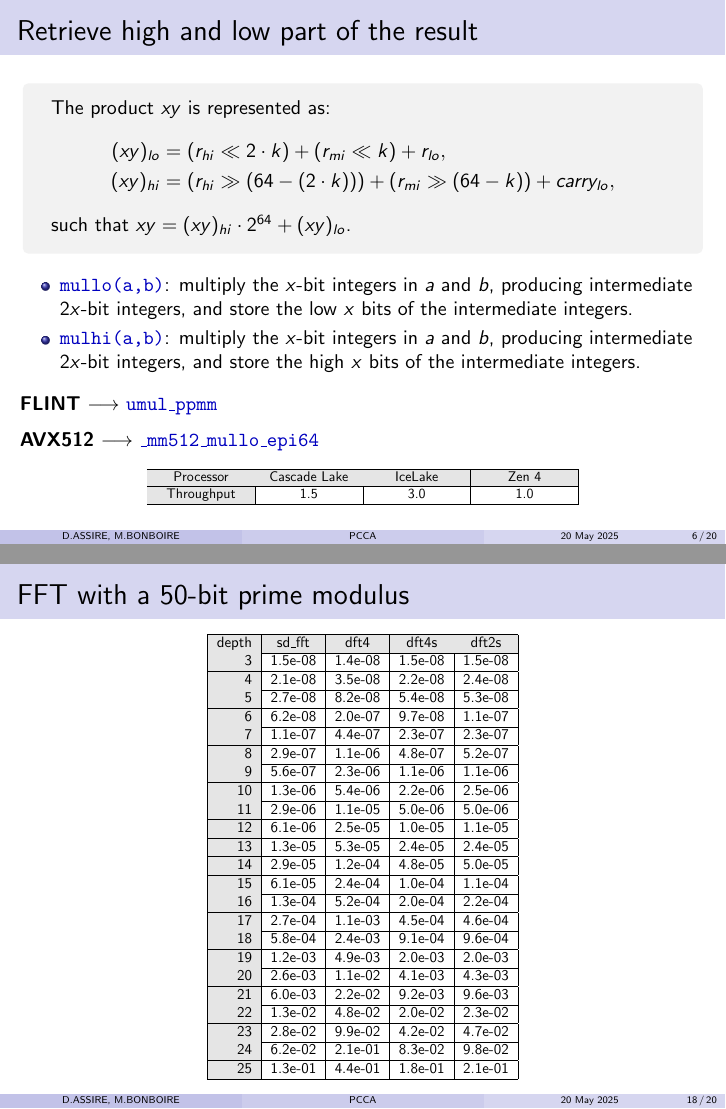
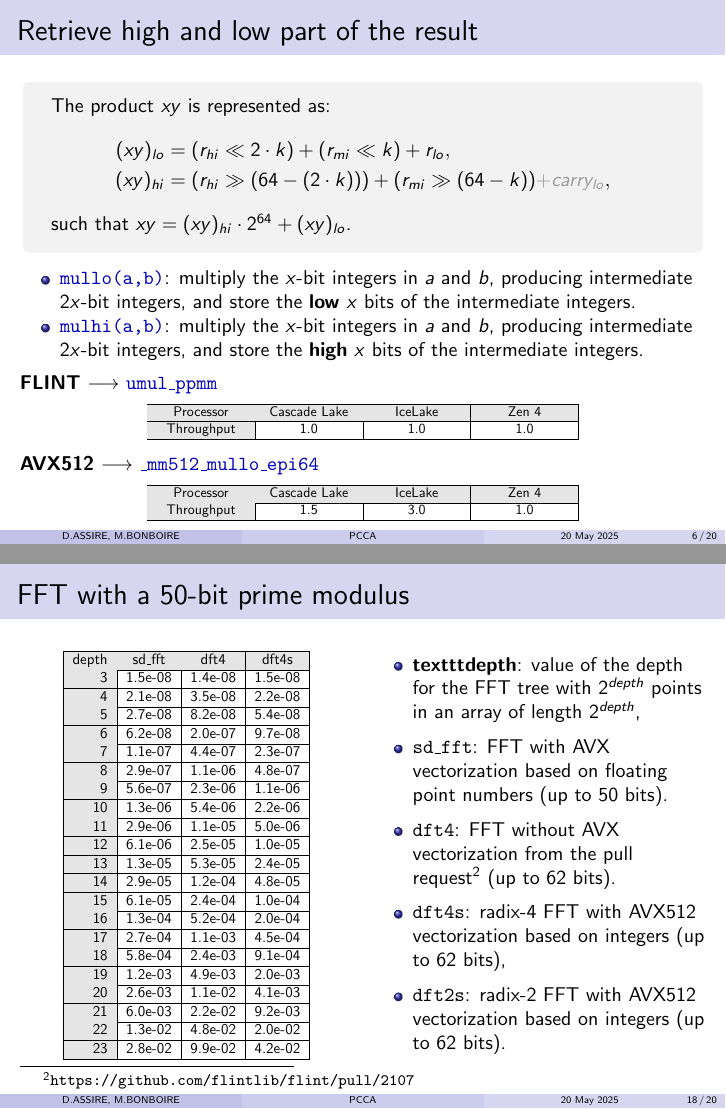
Before and after one commit to marizee/CCA_Project_2025, LaTeX slides (docs/report/slides.tex, which reads docs/report/preamble_slides.tex): pages 12 and 29 of 33, joined at a grey line. Compiled offline with pdfLaTeX.

Commit message:
update slides

```diff
--- a/docs/report/preamble_slides.tex
+++ b/docs/report/preamble_slides.tex
@@ -13,6 +13,7 @@
 \usepackage{subfigure}
 \usepackage[most]{tcolorbox}
 \usepackage{ulem}
+\usepackage{multicol}
 
 
 \usetheme{Madrid}
--- a/docs/report/slides.tex
+++ b/docs/report/slides.tex
@@ -143,19 +143,36 @@
     \pause
     \begin{itemize}
         \item \code{mullo(a,b)}: multiply the $x$-bit integers in $a$ and $b$, producing intermediate $2x$-bit integers,
-        and store the low $x$ bits of the intermediate integers.
+        and store the \textbf{low} $x$ bits of the intermediate integers.
         \item \code{mulhi(a,b)}: multiply the $x$-bit integers in $a$ and $b$, producing intermediate $2x$-bit integers,
-        and store the high $x$ bits of the intermediate integers.
+        and store the \textbf{high} $x$ bits of the intermediate integers.
     \end{itemize}
 
     \pause
     \medskip
     \textbf{FLINT} $\longrightarrow$ \code{umul\_ppmm}
+    \begin{table}[h!]
+        \centering
+        \scalebox{0.7}{
+        \begin{tabularx}{0.9\textwidth} {
+            | >{\centering\arraybackslash}X
+            | >{\centering\arraybackslash}X
+            | >{\centering\arraybackslash}X
+            | >{\centering\arraybackslash}X | }
+            \hline
+            \rowcolor{myGray}
+            Processor & Cascade Lake & IceLake & Zen 4 \\
+            \hline
+            \cellcolor{myGray} Throughput & 1.0 & 1.0 & 1.0 \\
+            \hline
+        \end{tabularx}
+        }
+        %\caption{Throughputs of the instruction \texttt{vpmullq zmm, zmm, zmm}.}
+    \end{table}
 
     \pause
     \medskip
     \textbf{AVX512} $\longrightarrow$ \code{\_mm512\_mullo\_epi64}
-
     \begin{table}[h!]
         \centering
         \scalebox{0.7}{
@@ -490,9 +507,9 @@
+        \item $c \gets w\cdot y - p_{hi}\cdot n$, \hfill (2 \code{mullo})
         \item $c \gets \min(c-2n, c)$,
         \item $x\gets x + c$ \\
             $y \gets x - c + 2n$
         \item return $x,y$
     \end{enumerate}
-
 \end{frame}
 
 \begin{frame}
@@ -573,62 +590,74 @@
 \begin{frame}
     \frametitle{FFT with a 50-bit prime modulus}
 
+    \begin{multicols}{2}
         \begin{center}
             \scalebox{0.75}{
-        \begin{tabular}{|r|*{4}{c|}}
+            \begin{tabular}{|r|*{3}{c|}}
                 \hline
                 \rowcolor{myGray}
-            depth & sd\_fft & dft4 & dft4s & dft2s \\
+                depth & sd\_fft & dft4 & dft4s \\
                 \hline
-            \cellcolor{myGray} 3 & 1.5e-08 & 1.4e-08 & 1.5e-08 & 1.5e-08 \\
+                \cellcolor{myGray} 3 & 1.5e-08 & 1.4e-08 & 1.5e-08 \\
                 \hline
-            \cellcolor{myGray} 4 & 2.1e-08 & 3.5e-08 & 2.2e-08 & 2.4e-08 \\
+                \cellcolor{myGray} 4 & 2.1e-08 & 3.5e-08 & 2.2e-08 \\
                 \hline
-            \cellcolor{myGray} 5 & 2.7e-08 & 8.2e-08 & 5.4e-08 & 5.3e-08 \\
+                \cellcolor{myGray} 5 & 2.7e-08 & 8.2e-08 & 5.4e-08 \\
                 \hline
-            \cellcolor{myGray} 6 & 6.2e-08 & 2.0e-07 & 9.7e-08 & 1.1e-07 \\
+                \cellcolor{myGray} 6 & 6.2e-08 & 2.0e-07 & 9.7e-08 \\
                 \hline
-            \cellcolor{myGray} 7 & 1.1e-07 & 4.4e-07 & 2.3e-07 & 2.3e-07 \\
+                \cellcolor{myGray} 7 & 1.1e-07 & 4.4e-07 & 2.3e-07 \\
                 \hline
-            \cellcolor{myGray} 8 & 2.9e-07 & 1.1e-06 & 4.8e-07 & 5.2e-07 \\
+                \cellcolor{myGray} 8 & 2.9e-07 & 1.1e-06 & 4.8e-07 \\
                 \hline
-            \cellcolor{myGray} 9 & 5.6e-07 & 2.3e-06 & 1.1e-06 & 1.1e-06 \\
+                \cellcolor{myGray} 9 & 5.6e-07 & 2.3e-06 & 1.1e-06 \\
                 \hline
-            \cellcolor{myGray} 10 & 1.3e-06 & 5.4e-06 & 2.2e-06 & 2.5e-06 \\
+                \cellcolor{myGray} 10 & 1.3e-06 & 5.4e-06 & 2.2e-06 \\
                 \hline
-            \cellcolor{myGray} 11 & 2.9e-06 & 1.1e-05 & 5.0e-06 & 5.0e-06 \\
+                \cellcolor{myGray} 11 & 2.9e-06 & 1.1e-05 & 5.0e-06 \\
                 \hline
-            \cellcolor{myGray} 12 & 6.1e-06 & 2.5e-05 & 1.0e-05 & 1.1e-05 \\
+                \cellcolor{myGray} 12 & 6.1e-06 & 2.5e-05 & 1.0e-05 \\
                 \hline
-            \cellcolor{myGray} 13 & 1.3e-05 & 5.3e-05 & 2.4e-05 & 2.4e-05 \\
+                \cellcolor{myGray} 13 & 1.3e-05 & 5.3e-05 & 2.4e-05 \\
                 \hline
-            \cellcolor{myGray} 14 & 2.9e-05 & 1.2e-04 & 4.8e-05 & 5.0e-05 \\
+                \cellcolor{myGray} 14 & 2.9e-05 & 1.2e-04 & 4.8e-05 \\
                 \hline
-            \cellcolor{myGray} 15 & 6.1e-05 & 2.4e-04 & 1.0e-04 & 1.1e-04 \\
+                \cellcolor{myGray} 15 & 6.1e-05 & 2.4e-04 & 1.0e-04 \\
                 \hline
-            \cellcolor{myGray} 16 & 1.3e-04 & 5.2e-04 & 2.0e-04 & 2.2e-04 \\
+                \cellcolor{myGray} 16 & 1.3e-04 & 5.2e-04 & 2.0e-04 \\
                 \hline
-            \cellcolor{myGray} 17 & 2.7e-04 & 1.1e-03 & 4.5e-04 & 4.6e-04 \\
+                \cellcolor{myGray} 17 & 2.7e-04 & 1.1e-03 & 4.5e-04 \\
                 \hline
-            \cellcolor{myGray} 18 & 5.8e-04 & 2.4e-03 & 9.1e-04 & 9.6e-04 \\
+                \cellcolor{myGray} 18 & 5.8e-04 & 2.4e-03 & 9.1e-04 \\
                 \hline
-            \cellcolor{myGray} 19 & 1.2e-03 & 4.9e-03 & 2.0e-03 & 2.0e-03 \\
+                \cellcolor{myGray} 19 & 1.2e-03 & 4.9e-03 & 2.0e-03 \\
                 \hline
-            \cellcolor{myGray} 20 & 2.6e-03 & 1.1e-02 & 4.1e-03 & 4.3e-03 \\
+                \cellcolor{myGray} 20 & 2.6e-03 & 1.1e-02 & 4.1e-03 \\
                 \hline
-            \cellcolor{myGray} 21 & 6.0e-03 & 2.2e-02 & 9.2e-03 & 9.6e-03 \\
+                \cellcolor{myGray} 21 & 6.0e-03 & 2.2e-02 & 9.2e-03 \\
                 \hline
-            \cellcolor{myGray} 22 & 1.3e-02 & 4.8e-02 & 2.0e-02 & 2.3e-02 \\
+                \cellcolor{myGray} 22 & 1.3e-02 & 4.8e-02 & 2.0e-02 \\
                 \hline
-            \cellcolor{myGray} 23 & 2.8e-02 & 9.9e-02 & 4.2e-02 & 4.7e-02 \\
+                \cellcolor{myGray} 23 & 2.8e-02 & 9.9e-02 & 4.2e-02 \\
                 \hline
-            \cellcolor{myGray} 24 & 6.2e-02 & 2.1e-01 & 8.3e-02 & 9.8e-02 \\
-            \hline
-            \cellcolor{myGray} 25 & 1.3e-01 & 4.4e-01 & 1.8e-01 & 2.1e-01 \\
-            \hline
+                %\cellcolor{myGray} 24 & 6.2e-02 & 2.1e-01 & 8.3e-02 \\
+                %\hline
+                %\cellcolor{myGray} 25 & 1.3e-01 & 4.4e-01 & 1.8e-01 \\
+                %\hline
             \end{tabular}
             }
         \end{center}
+    \columnbreak
+
+    \begin{itemize}
+        \item \textbf{texttt{depth}}: value of the depth for the FFT tree with $2^{depth}$ points
+        in an array of length $2^{depth}$,
+        \item \textbf{\texttt{sd\_fft}}: FFT with AVX vectorization based on floating point numbers (up to 50 bits).
+        \item \textbf{\texttt{dft4}}: FFT without AVX vectorization from the pull request\footnote{\url{https://github.com/flintlib/flint/pull/2107}} (up to 62 bits).
+        \item \textbf{\texttt{dft4s}}: radix-4 FFT with AVX512 vectorization based on integers (up to 62 bits),
+        \item \textbf{\texttt{dft2s}}: radix-2 FFT with AVX512 vectorization based on integers (up to 62 bits).
+    \end{itemize}
+    \end{multicols}
 \end{frame}
 
 \section{Conclusion}
```
Also changed, not shown: docs/report/slides.tex (8 more changed lines). Lines whose indentation alone changed are shown as unchanged.
